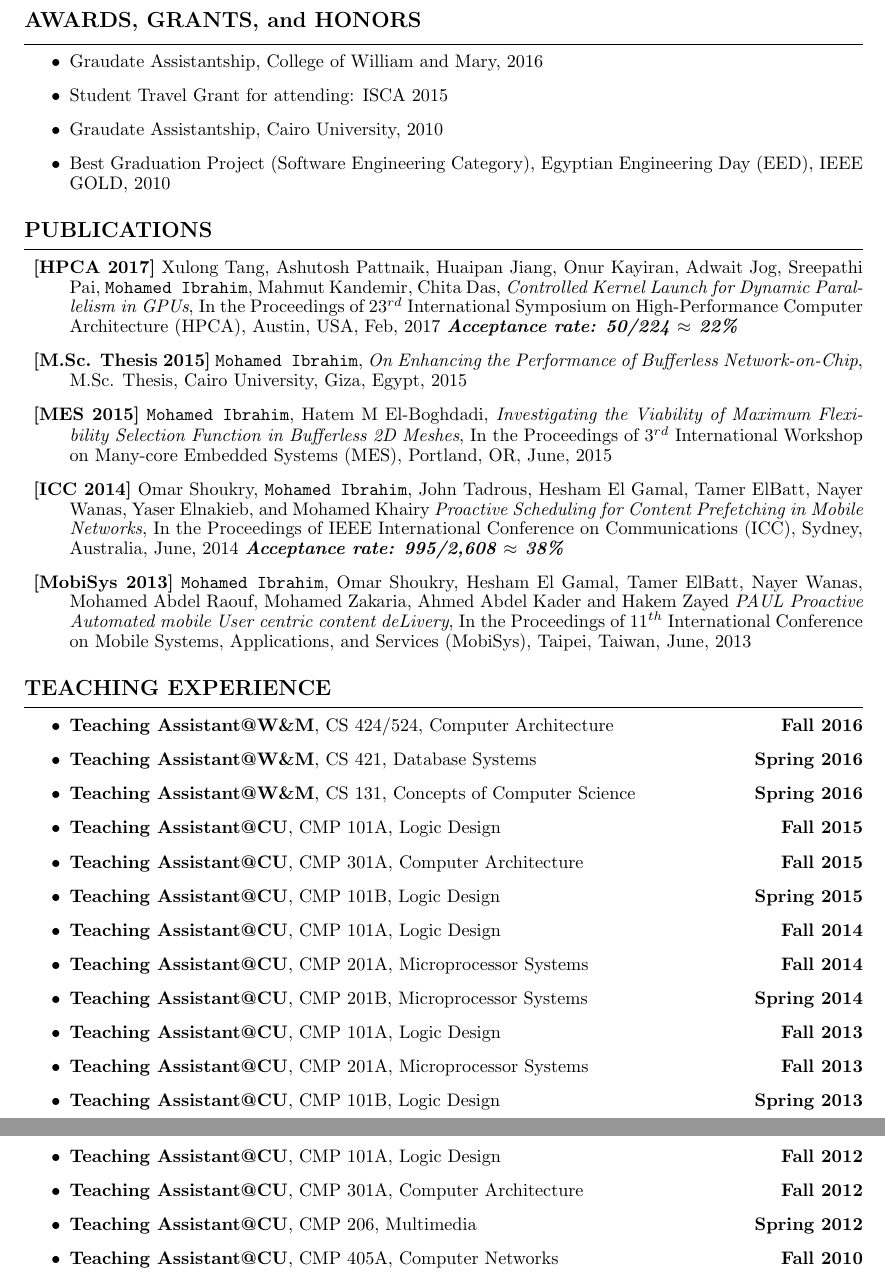
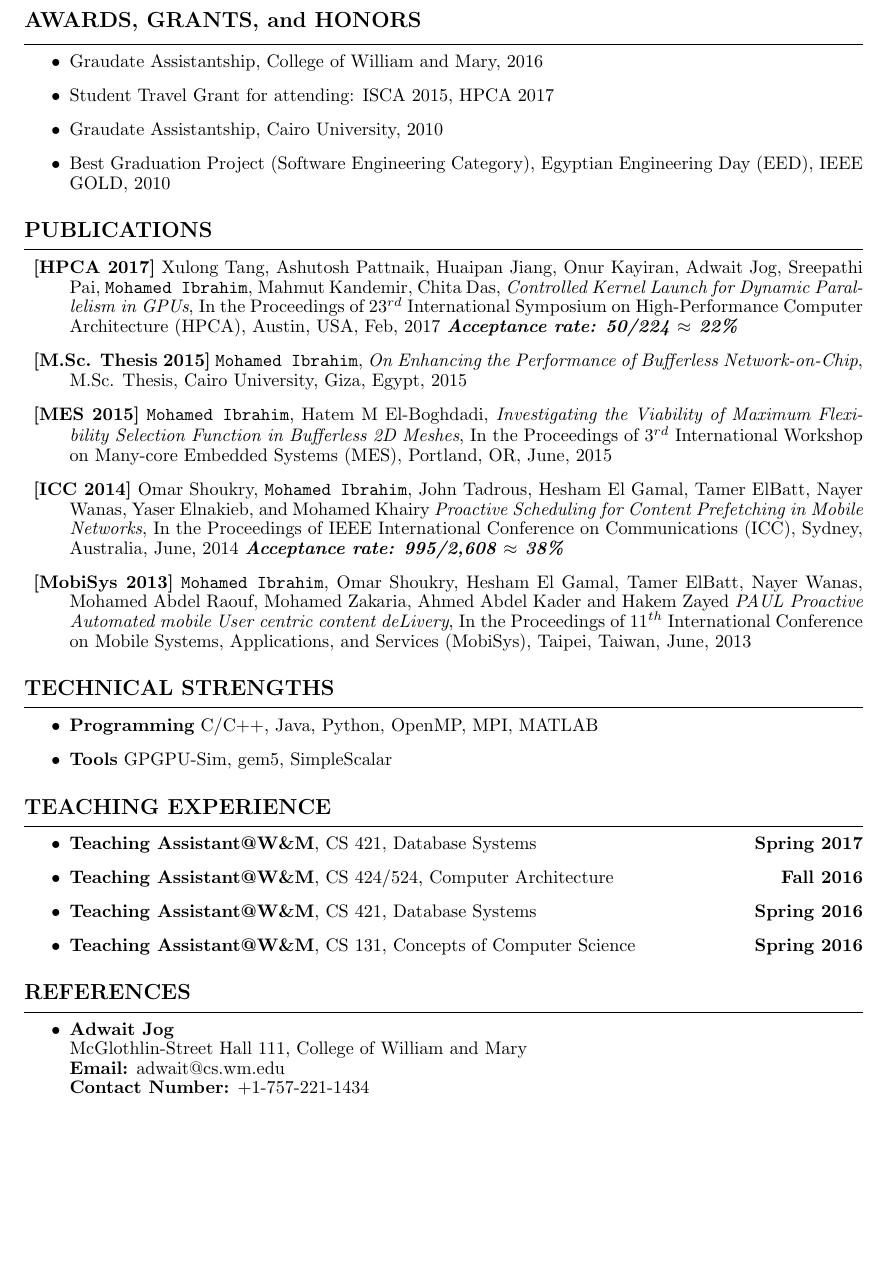
Before and after one commit to massemibrahim/massemibrahim.github.io, a LaTeX CV (Documents/CV/massem-CV.tex): two parts of pages 2 and 3 of 3 before the commit and part of page 2 of 2 after it, the two joined at a grey line, cut so that both start at the same text, the shorter picture padded with empty space. Compiled offline with pdfLaTeX.

Commit message:
Updated CV

```diff
--- a/Documents/CV/massem-CV.tex
+++ b/Documents/CV/massem-CV.tex
@@ -168,7 +170,7 @@ My role was to implement some of the required functionalities for several mobile
 \vspace{0.2cm}
 \begin{itemize}
 \item Graudate Assistantship, College of William and Mary, 2016
-\item Student Travel Grant for attending: ISCA 2015
+\item Student Travel Grant for attending: ISCA 2015, HPCA 2017
 \item Graudate Assistantship, Cairo University, 2010
 \item Best Graduation Project (Software Engineering Category), Egyptian Engineering Day (EED), IEEE GOLD, 2010
 \end{itemize}
@@ -254,26 +256,36 @@ In the Proceedings of $11^{th}$ International Conference on Mobile Systems, Appl
 % \item {\bf Undergraduate Students:}  Robert Risque
 % \end{itemize}
 
+\subsection*{TECHNICAL STRENGTHS}
+\hrule
+\vspace{0.2cm}
+\begin{itemize}
+\item {\bf Programming} C/C++, Java, Python, OpenMP, MPI, MATLAB
+\item {\bf Tools} GPGPU-Sim, gem5, SimpleScalar
+\end{itemize}
+
 \subsection*{TEACHING EXPERIENCE}
 \hrule
 \vspace{0.2cm}
 \begin{itemize}
+\item{\bf Teaching Assistant@W\&M}, CS 421, Database Systems \hfill {\bf Spring 2017}
 \item{\bf Teaching Assistant@W\&M}, CS 424/524, Computer Architecture \hfill {\bf Fall 2016}
 \item{\bf Teaching Assistant@W\&M}, CS 421, Database Systems \hfill {\bf Spring 2016}
 \item{\bf Teaching Assistant@W\&M}, CS 131, Concepts of Computer Science \hfill {\bf Spring 2016}
-\item{\bf Teaching Assistant@CU}, CMP 101A, Logic Design \hfill {\bf Fall 2015}
-\item{\bf Teaching Assistant@CU}, CMP 301A, Computer Architecture \hfill {\bf Fall 2015}
-\item{\bf Teaching Assistant@CU}, CMP 101B, Logic Design \hfill {\bf Spring 2015}			% Other courses?
-\item{\bf Teaching Assistant@CU}, CMP 101A, Logic Design \hfill {\bf Fall 2014}
-\item{\bf Teaching Assistant@CU}, CMP 201A, Microprocessor Systems \hfill {\bf Fall 2014}
-\item{\bf Teaching Assistant@CU}, CMP 201B, Microprocessor Systems \hfill {\bf Spring 2014}
-\item{\bf Teaching Assistant@CU}, CMP 101A, Logic Design \hfill {\bf Fall 2013}
-\item{\bf Teaching Assistant@CU}, CMP 201A, Microprocessor Systems \hfill {\bf Fall 2013}
-\item{\bf Teaching Assistant@CU}, CMP 101B, Logic Design \hfill {\bf Spring 2013}			% Other courses?
-\item{\bf Teaching Assistant@CU}, CMP 101A, Logic Design \hfill {\bf Fall 2012}
-\item{\bf Teaching Assistant@CU}, CMP 301A, Computer Architecture \hfill {\bf Fall 2012}	% Check if correct semester
-\item{\bf Teaching Assistant@CU}, CMP 206, Multimedia \hfill {\bf Spring 2012}
-\item{\bf Teaching Assistant@CU}, CMP 405A, Computer Networks \hfill {\bf Fall 2010}
+
+% {\bf Note:} \href{teaching.html}{Here} is the (almost) complete list of courses.
+
+\end{itemize}
+
+\subsection*{REFERENCES}
+\hrule
+\vspace{0.2cm}
+\begin{itemize}
+\item
+{\bf Adwait Jog}\\
+McGlothlin-Street Hall 111, College of William and Mary\\
+{\bf Email:} adwait@cs.wm.edu\\
+{\bf Contact Number:} +1-757-221-1434
 \end{itemize}
 
 % \subsection*{INVITED TALKS}
```
Also changed, not shown: Documents/CV/massem-CV.pdf, Documents/CV/massem-CV.tex (10 more changed lines), 3 other files.
